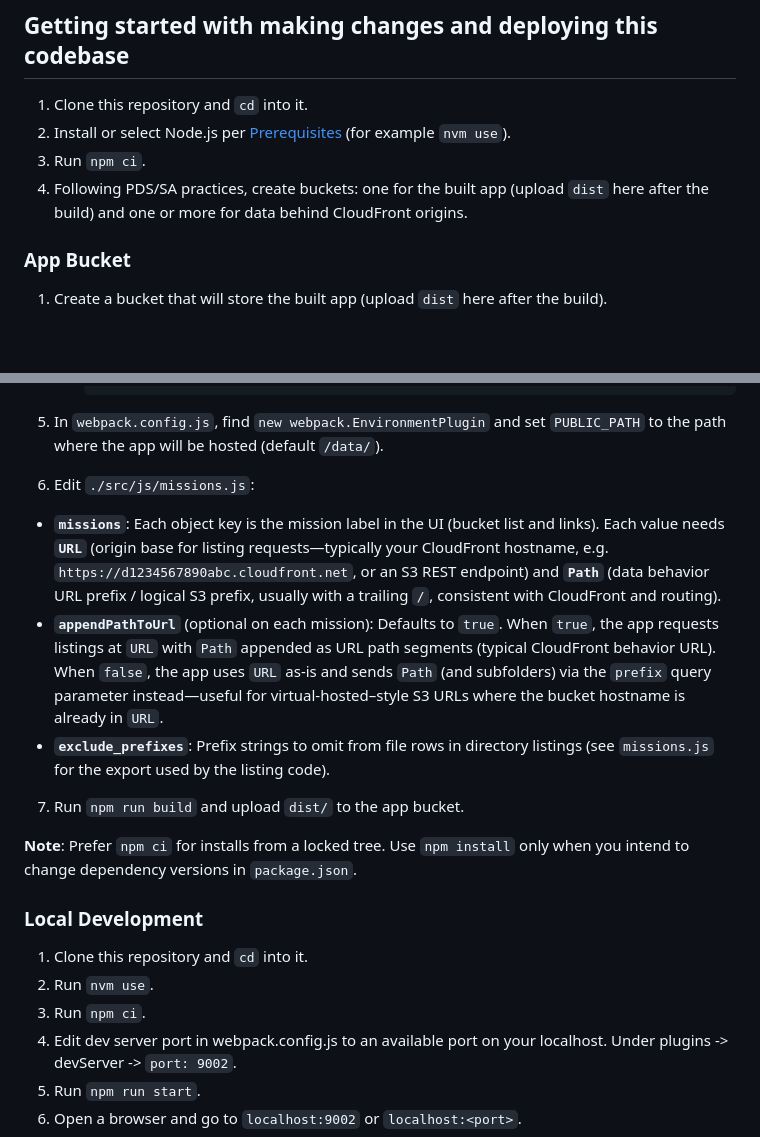
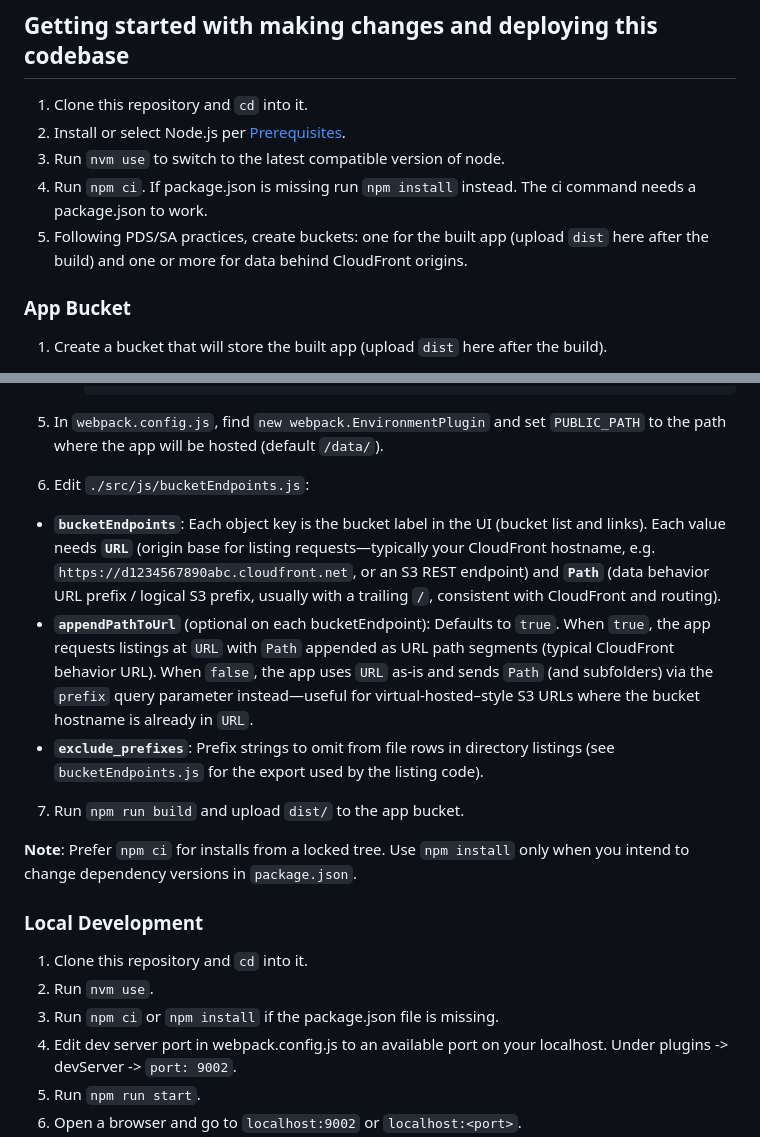
Before and after one commit to NASA-PDS/s3-browser-cloudfront, a Markdown page: README.md, 2 parts joined by grey strips. Rendered like a GitHub page; blank space fills up the shorter version.

Commit message:
Update README.md Missions Renamed
Added some more content about npm ci or npm install. Added a name change for missions to bucketEndpoints.

````diff
--- a/README.md
+++ b/README.md
@@ -15,9 +15,10 @@ Use the version in [`.nvmrc`](./.nvmrc). Install [Node.js](https://nodejs.org) d
 ## Getting started with making changes and deploying this codebase
 
 1. Clone this repository and `cd` into it.
-2. Install or select Node.js per [Prerequisites](#prerequisites) (for example `nvm use`).
-3. Run `npm ci`.
-4. Following PDS/SA practices, create buckets: one for the built app (upload `dist` here after the build) and one or more for data behind CloudFront origins.
+2. Install or select Node.js per [Prerequisites](#prerequisites).
+3. Run `nvm use` to switch to the latest compatible version of node.
+4. Run `npm ci`. If package.json is missing run `npm install` instead. The ci command needs a package.json to work.
+5. Following PDS/SA practices, create buckets: one for the built app (upload `dist` here after the build) and one or more for data behind CloudFront origins.
 
 ### App Bucket
 
@@ -177,10 +178,10 @@ Use the version in [`.nvmrc`](./.nvmrc). Install [Node.js](https://nodejs.org) d
         ```
 
 5. In `webpack.config.js`, find `new webpack.EnvironmentPlugin` and set `PUBLIC_PATH` to the path where the app will be hosted (default `/data/`).
-6. Edit `./src/js/missions.js`:
-  * **`missions`**: Each object key is the mission label in the UI (bucket list and links). Each value needs **`URL`** (origin base for listing requests—typically your CloudFront hostname, e.g. `https://d1234567890abc.cloudfront.net`, or an S3 REST endpoint) and **`Path`** (data behavior URL prefix / logical S3 prefix, usually with a trailing `/`, consistent with CloudFront and routing).
-  * **`appendPathToUrl`** (optional on each mission): Defaults to `true`. When `true`, the app requests listings at `URL` with `Path` appended as URL path segments (typical CloudFront behavior URL). When `false`, the app uses `URL` as-is and sends `Path` (and subfolders) via the `prefix` query parameter instead—useful for virtual-hosted–style S3 URLs where the bucket hostname is already in `URL`.
-  * **`exclude_prefixes`**: Prefix strings to omit from file rows in directory listings (see `missions.js` for the export used by the listing code).
+6. Edit `./src/js/bucketEndpoints.js`:
+  * **`bucketEndpoints`**: Each object key is the bucket label in the UI (bucket list and links). Each value needs **`URL`** (origin base for listing requests—typically your CloudFront hostname, e.g. `https://d1234567890abc.cloudfront.net`, or an S3 REST endpoint) and **`Path`** (data behavior URL prefix / logical S3 prefix, usually with a trailing `/`, consistent with CloudFront and routing).
+  * **`appendPathToUrl`** (optional on each bucketEndpoint): Defaults to `true`. When `true`, the app requests listings at `URL` with `Path` appended as URL path segments (typical CloudFront behavior URL). When `false`, the app uses `URL` as-is and sends `Path` (and subfolders) via the `prefix` query parameter instead—useful for virtual-hosted–style S3 URLs where the bucket hostname is already in `URL`.
+  * **`exclude_prefixes`**: Prefix strings to omit from file rows in directory listings (see `bucketEndpoints.js` for the export used by the listing code).
 7. Run `npm run build` and upload `dist/` to the app bucket.
 
 **Note**: Prefer `npm ci` for installs from a locked tree. Use `npm install` only when you intend to change dependency versions in `package.json`.
@@ -189,7 +190,7 @@ Use the version in [`.nvmrc`](./.nvmrc). Install [Node.js](https://nodejs.org) d
 
 1. Clone this repository and `cd` into it.
 2. Run `nvm use`.
-3. Run `npm ci`.
+3. Run `npm ci` or `npm install` if the package.json file is missing.
 4. Edit dev server port in webpack.config.js to an available port on your localhost. Under plugins -> devServer -> `port: 9002`.
 5. Run `npm run start`.
 6. Open a browser and go to `localhost:9002` or `localhost:<port>`.
````
